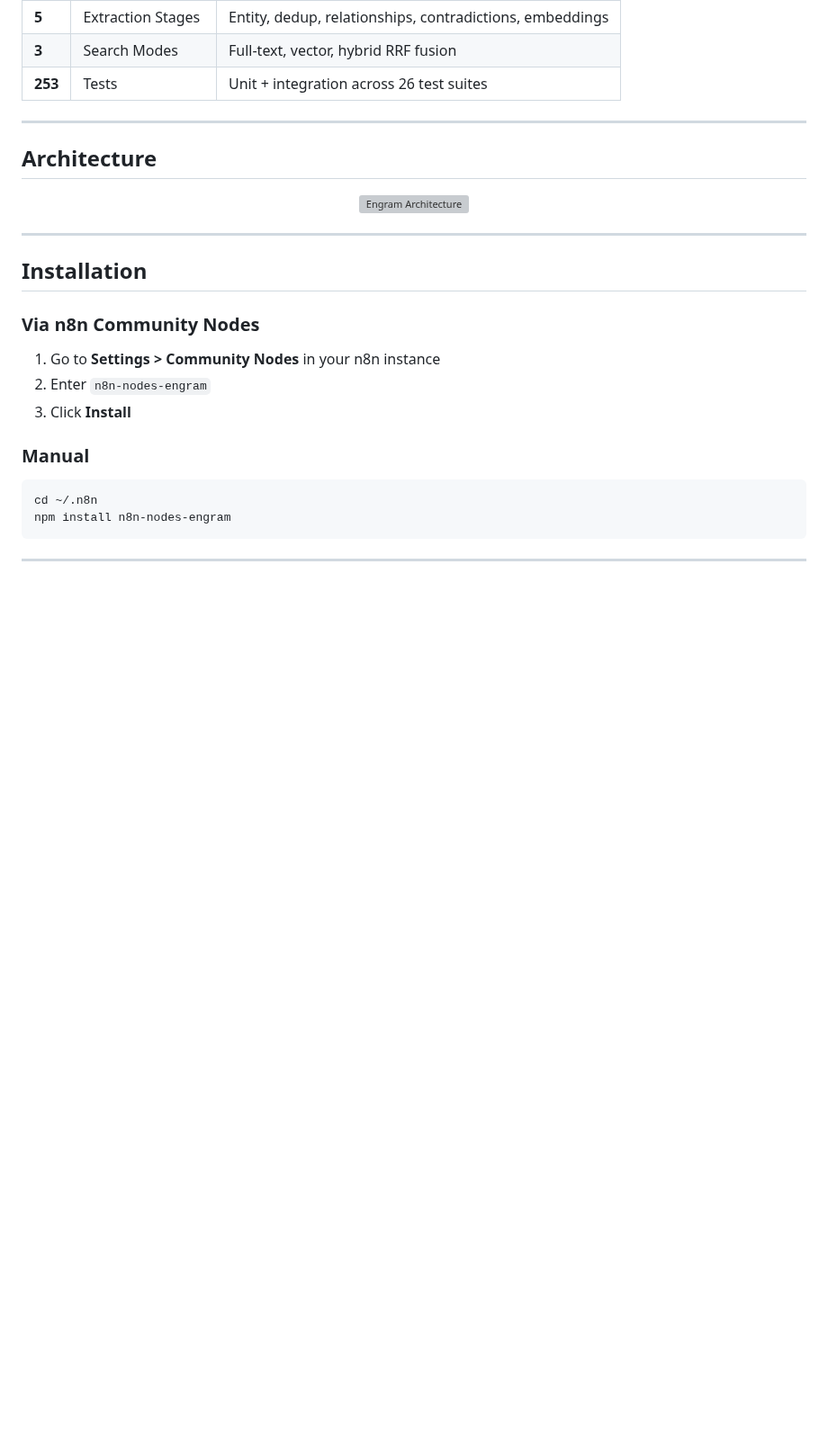
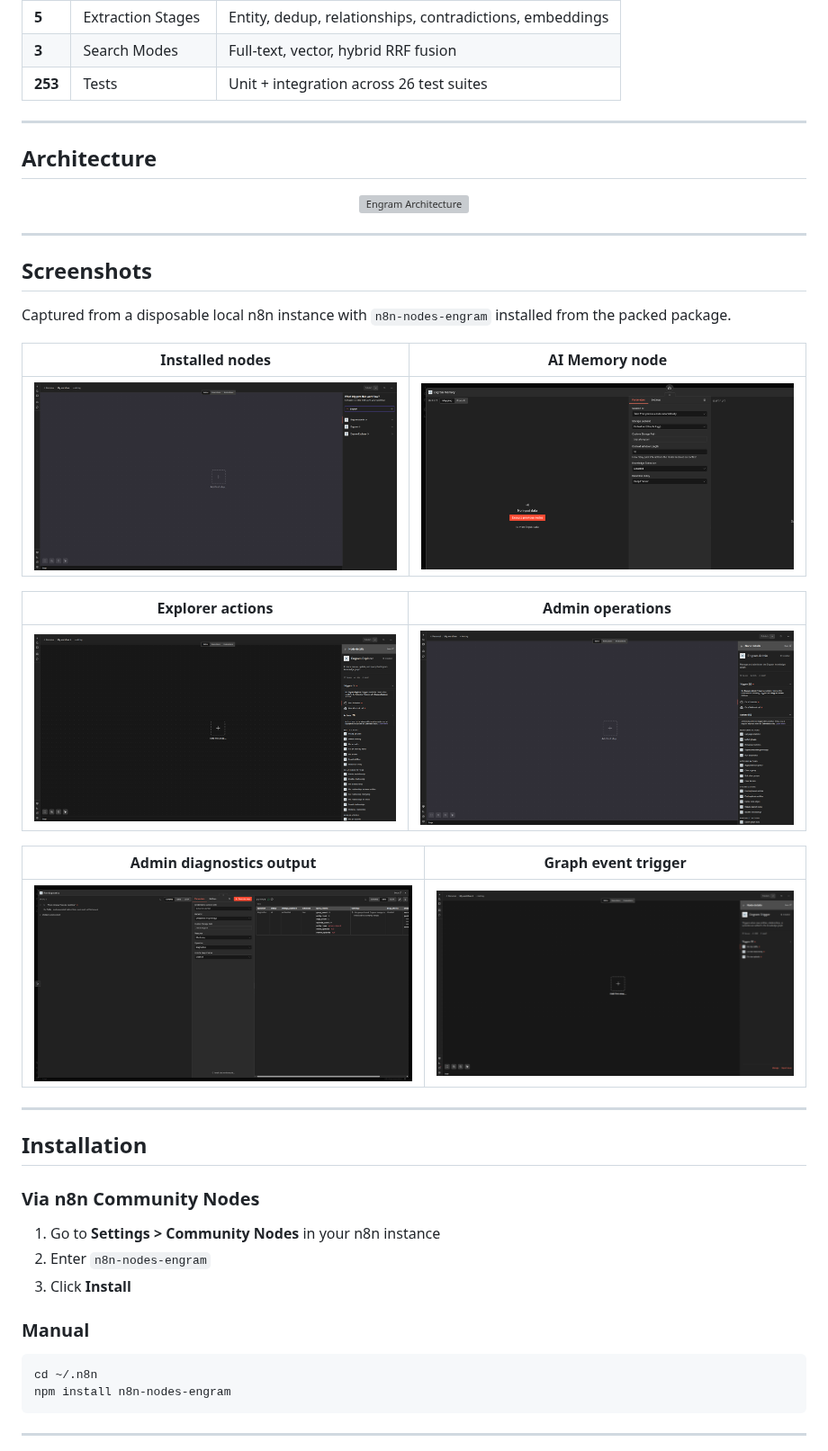
Before and after one commit to casistack/n8n-nodes-engram, a Markdown page: README.md, the part around the change. Shown at 90% size. Drawn GitHub-style; pictures changed too: docs/images/engram-admin-actions.png (added), docs/images/engram-admin-diagnostics-output.png (added), docs/images/engram-explorer-actions.png (added); blank space fills up the shorter version; grey boxes are pictures that could not be loaded.

Commit message:
docs(readme): add n8n UI screenshots

```diff
--- a/README.md
+++ b/README.md
@@ -62,6 +62,24 @@ Every conversation is stored as an episode. An optional LLM extraction pipeline
 <p align="center">
   <img src="docs/images/architecture.svg" alt="Engram Architecture" width="780" />
 </p>
+
+---
+
+## Screenshots
+
+Captured from a disposable local n8n instance with `n8n-nodes-engram` installed from the packed package.
+
+| Installed nodes | AI Memory node |
+| --- | --- |
+| <img src="docs/images/engram-node-picker.png" alt="Engram nodes in the n8n node picker" /> | <img src="docs/images/engram-memory-node.png" alt="Engram Memory node parameters" /> |
+
+| Explorer actions | Admin operations |
+| --- | --- |
+| <img src="docs/images/engram-explorer-actions.png" alt="Engram Explorer actions in n8n" /> | <img src="docs/images/engram-admin-actions.png" alt="Engram Admin monitoring and hygiene actions in n8n" /> |
+
+| Admin diagnostics output | Graph event trigger |
+| --- | --- |
+| <img src="docs/images/engram-admin-diagnostics-output.png" alt="Engram Admin diagnostics output" /> | <img src="docs/images/engram-trigger-node.png" alt="Engram Trigger events in n8n" /> |
 
 ---
 
```
